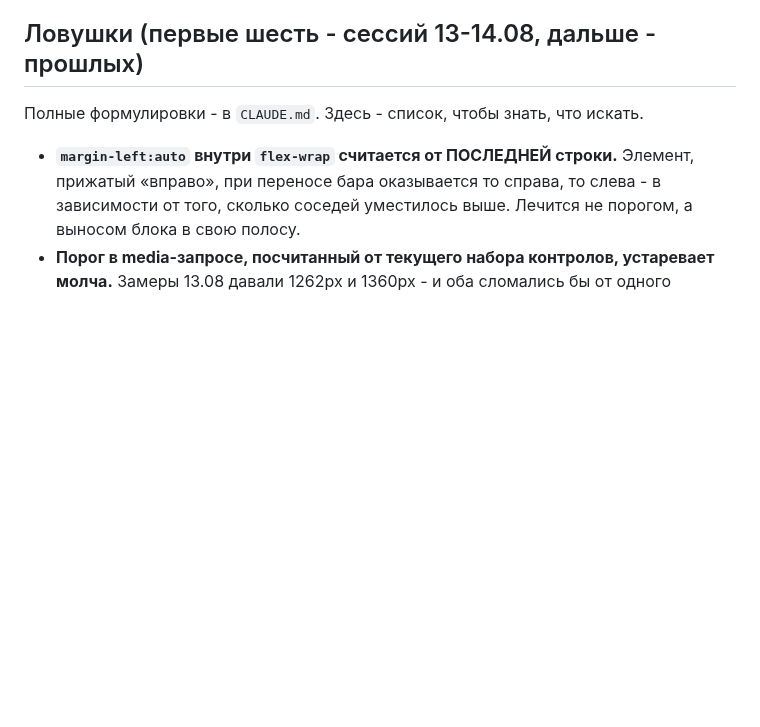
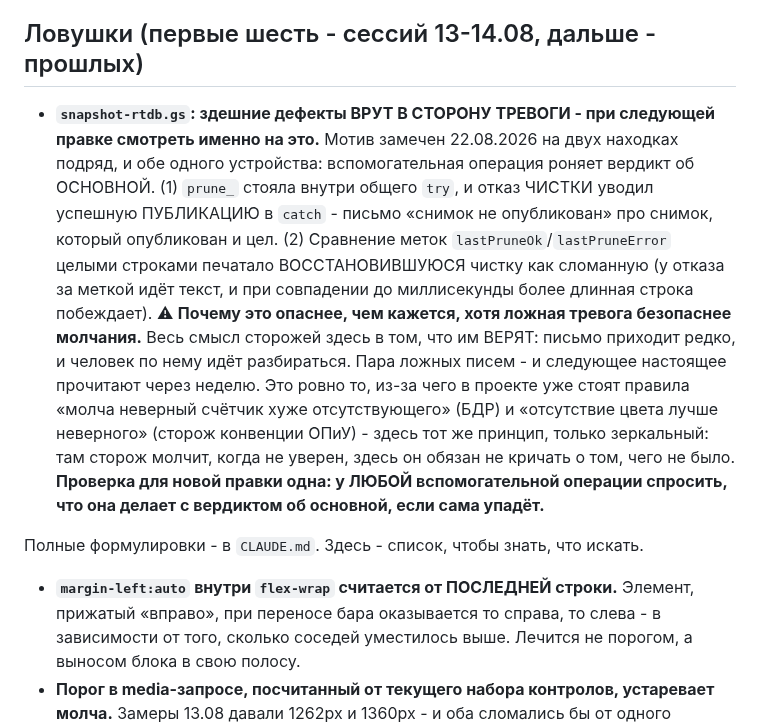
Before and after one commit to OlegElis/finance-dashboard, a Markdown page: handoff.md, the part around the change. Drawn GitHub-style; blank space fills up the shorter version.

Commit message:
Документы: мотив дефектов snapshot-rtdb.gs - врут в сторону тревоги
Две находки 22.08 одного устройства: вспомогательная операция роняет
вердикт об основной. Ложная тревога безопаснее молчания, но стоит доверия
к сторожу, а на доверии тут всё и держится. Проверка для новой правки:
спросить у любой вспомогательной операции, что она делает с вердиктом
об основной, если упадёт.

Co-Authored-By: Claude Opus 5 (1M context) <noreply@anthropic.com>
Claude-Session: https://claude.ai/code/session_014VdE2TQoWUgjeYQD2pwaPK

```diff
--- a/handoff.md
+++ b/handoff.md
@@ -691,6 +691,22 @@ Pages, а не на `localhost:8000`** - версия на Pages и есть т
 
 ## Ловушки (первые шесть - сессий 13-14.08, дальше - прошлых)
 
+- **`snapshot-rtdb.gs`: здешние дефекты ВРУТ В СТОРОНУ ТРЕВОГИ - при следующей правке смотреть
+  именно на это.** Мотив замечен 22.08.2026 на двух находках подряд, и обе одного устройства:
+  вспомогательная операция роняет вердикт об ОСНОВНОЙ. (1) `prune_` стояла внутри общего `try`,
+  и отказ ЧИСТКИ уводил успешную ПУБЛИКАЦИЮ в `catch` - письмо «снимок не опубликован» про
+  снимок, который опубликован и цел. (2) Сравнение меток `lastPruneOk`/`lastPruneError` целыми
+  строками печатало ВОССТАНОВИВШУЮСЯ чистку как сломанную (у отказа за меткой идёт текст, и при
+  совпадении до миллисекунды более длинная строка побеждает).
+  ⚠ **Почему это опаснее, чем кажется, хотя ложная тревога безопаснее молчания.** Весь смысл
+  сторожей здесь в том, что им ВЕРЯТ: письмо приходит редко, и человек по нему идёт разбираться.
+  Пара ложных писем - и следующее настоящее прочитают через неделю. Это ровно то, из-за чего
+  в проекте уже стоят правила «молча неверный счётчик хуже отсутствующего» (БДР) и «отсутствие
+  цвета лучше неверного» (сторож конвенции ОПиУ) - здесь тот же принцип, только зеркальный:
+  там сторож молчит, когда не уверен, здесь он обязан не кричать о том, чего не было.
+  **Проверка для новой правки одна: у ЛЮБОЙ вспомогательной операции спросить, что она делает
+  с вердиктом об основной, если сама упадёт.**
+
 Полные формулировки - в `CLAUDE.md`. Здесь - список, чтобы знать, что искать.
 
 - **`margin-left:auto` внутри `flex-wrap` считается от ПОСЛЕДНЕЙ строки.** Элемент, прижатый
```
